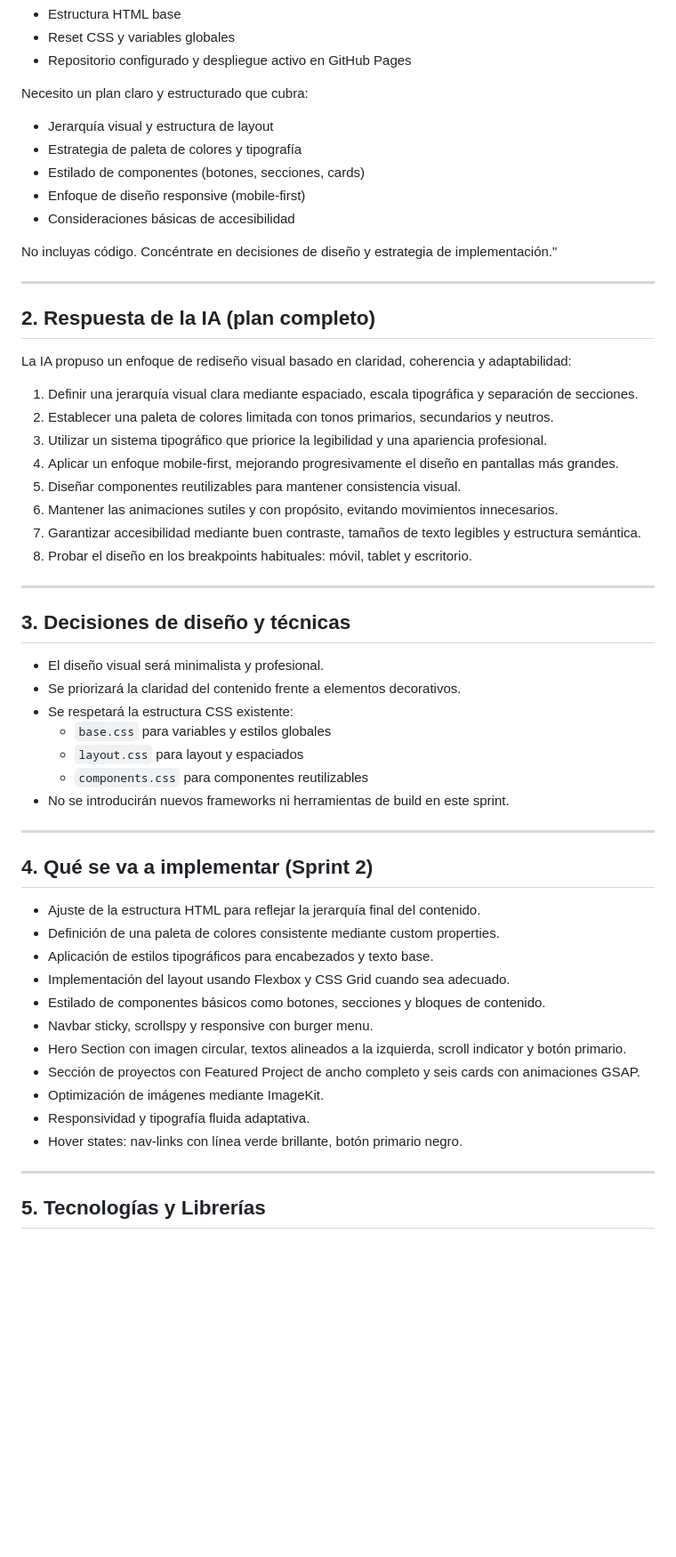
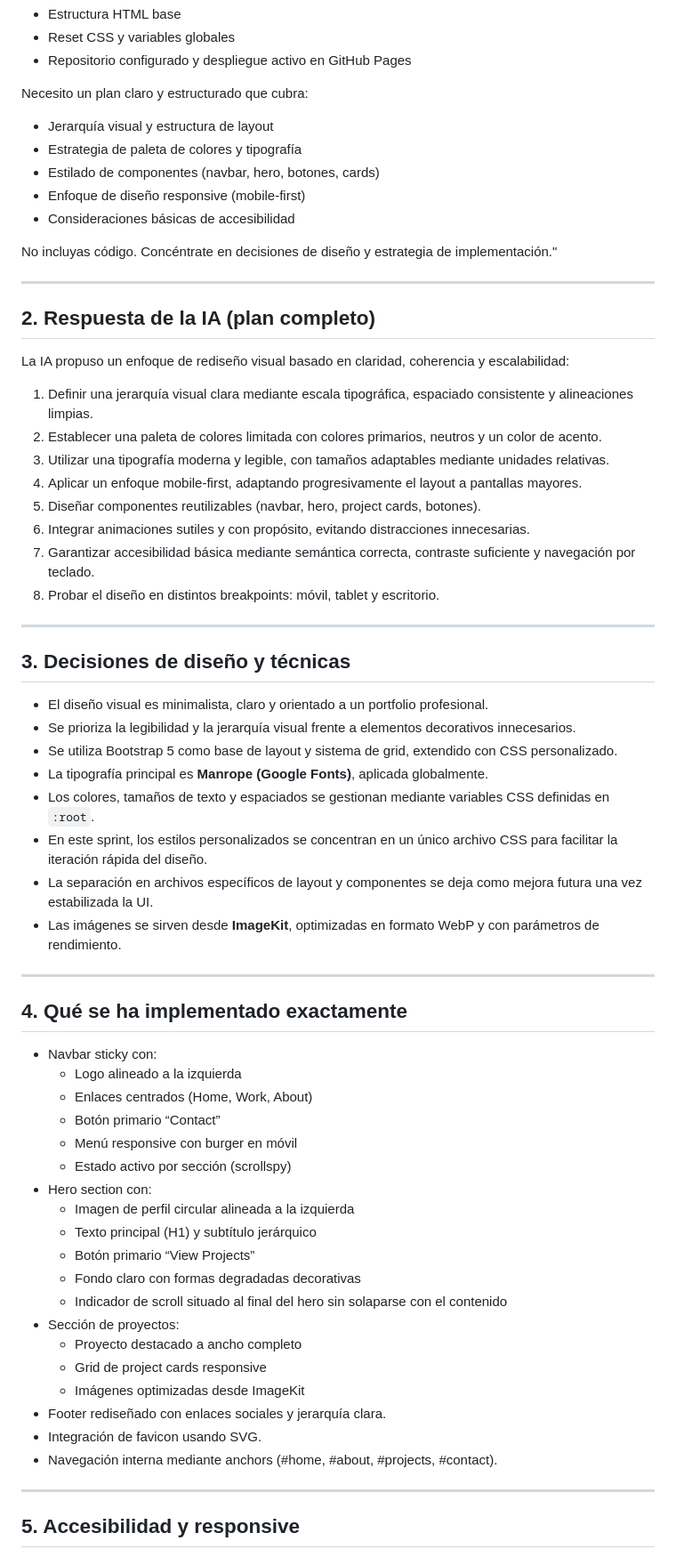
Before and after one commit to carlikgr/kcarly-portfolio, a Markdown page: docs/plan2.md, the part around one of its changes. Shown at 89% size. GitHub-like rendering; blank space fills up the shorter version.

Commit message:
docs(plan2): update Sprint 2 documentation to reflect current CSS structure

```diff
--- a/docs/plan2.md
+++ b/docs/plan2.md
@@ -11,7 +11,7 @@ El proyecto ya cuenta con:
 Necesito un plan claro y estructurado que cubra:
 - Jerarquía visual y estructura de layout
 - Estrategia de paleta de colores y tipografía
-- Estilado de componentes (botones, secciones, cards)
+- Estilado de componentes (navbar, hero, botones, cards)
 - Enfoque de diseño responsive (mobile-first)
 - Consideraciones básicas de accesibilidad
 
@@ -22,46 +22,55 @@ Concéntrate en decisiones de diseño y estrategia de implementación."
 
 ## 2. Respuesta de la IA (plan completo)
 
-La IA propuso un enfoque de rediseño visual basado en claridad, coherencia y adaptabilidad:
+La IA propuso un enfoque de rediseño visual basado en claridad, coherencia y escalabilidad:
 
-1. Definir una jerarquía visual clara mediante espaciado, escala tipográfica y separación de secciones.
-2. Establecer una paleta de colores limitada con tonos primarios, secundarios y neutros.
-3. Utilizar un sistema tipográfico que priorice la legibilidad y una apariencia profesional.
-4. Aplicar un enfoque mobile-first, mejorando progresivamente el diseño en pantallas más grandes.
-5. Diseñar componentes reutilizables para mantener consistencia visual.
-6. Mantener las animaciones sutiles y con propósito, evitando movimientos innecesarios.
-7. Garantizar accesibilidad mediante buen contraste, tamaños de texto legibles y estructura semántica.
-8. Probar el diseño en los breakpoints habituales: móvil, tablet y escritorio.
+1. Definir una jerarquía visual clara mediante escala tipográfica, espaciado consistente y alineaciones limpias.
+2. Establecer una paleta de colores limitada con colores primarios, neutros y un color de acento.
+3. Utilizar una tipografía moderna y legible, con tamaños adaptables mediante unidades relativas.
+4. Aplicar un enfoque mobile-first, adaptando progresivamente el layout a pantallas mayores.
+5. Diseñar componentes reutilizables (navbar, hero, project cards, botones).
+6. Integrar animaciones sutiles y con propósito, evitando distracciones innecesarias.
+7. Garantizar accesibilidad básica mediante semántica correcta, contraste suficiente y navegación por teclado.
+8. Probar el diseño en distintos breakpoints: móvil, tablet y escritorio.
 
 ---
 
 ## 3. Decisiones de diseño y técnicas
 
-- El diseño visual será minimalista y profesional.
-- Se priorizará la claridad del contenido frente a elementos decorativos.
-- Se respetará la estructura CSS existente:
-  - `base.css` para variables y estilos globales
-  - `layout.css` para layout y espaciados
-  - `components.css` para componentes reutilizables
-- No se introducirán nuevos frameworks ni herramientas de build en este sprint.
+- El diseño visual es minimalista, claro y orientado a un portfolio profesional.
+- Se prioriza la legibilidad y la jerarquía visual frente a elementos decorativos innecesarios.
+- Se utiliza Bootstrap 5 como base de layout y sistema de grid, extendido con CSS personalizado.
+- La tipografía principal es **Manrope (Google Fonts)**, aplicada globalmente.
+- Los colores, tamaños de texto y espaciados se gestionan mediante variables CSS definidas en `:root`.
+- En este sprint, los estilos personalizados se concentran en un único archivo CSS para facilitar la iteración rápida del diseño.
+- La separación en archivos específicos de layout y componentes se deja como mejora futura una vez estabilizada la UI.
+- Las imágenes se sirven desde **ImageKit**, optimizadas en formato WebP y con parámetros de rendimiento.
 
 ---
 
-## 4. Qué se va a implementar (Sprint 2)
+## 4. Qué se ha implementado exactamente
 
-- Ajuste de la estructura HTML para reflejar la jerarquía final del contenido.
-- Definición de una paleta de colores consistente mediante custom properties.
-- Aplicación de estilos tipográficos para encabezados y texto base.
-- Implementación del layout usando Flexbox y CSS Grid cuando sea adecuado.
-- Estilado de componentes básicos como botones, secciones y bloques de contenido.
-- Navbar sticky, scrollspy y responsive con burger menu.
-- Hero Section con imagen circular, textos alineados a la izquierda, scroll indicator y botón primario.
-- Sección de proyectos con Featured Project de ancho completo y seis cards con animaciones GSAP.
-- Optimización de imágenes mediante ImageKit.
-- Responsividad y tipografía fluida adaptativa.
-- Hover states: nav-links con línea verde brillante, botón primario negro.
+- Navbar sticky con:
+  - Logo alineado a la izquierda
+  - Enlaces centrados (Home, Work, About)
+  - Botón primario “Contact”
+  - Menú responsive con burger en móvil
+  - Estado activo por sección (scrollspy)
+- Hero section con:
+  - Imagen de perfil circular alineada a la izquierda
+  - Texto principal (H1) y subtítulo jerárquico
+  - Botón primario “View Projects”
+  - Fondo claro con formas degradadas decorativas
+  - Indicador de scroll situado al final del hero sin solaparse con el contenido
+- Sección de proyectos:
+  - Proyecto destacado a ancho completo
+  - Grid de project cards responsive
+  - Imágenes optimizadas desde ImageKit
+- Footer rediseñado con enlaces sociales y jerarquía clara.
+- Integración de favicon usando SVG.
+- Navegación interna mediante anchors (#home, #about, #projects, #contact).
 
 ---
 
-## 5. Tecnologías y Librerías
+## 5. Accesibilidad y responsive
 
```
Also changed, not shown: other parts of docs/plan2.md (+19 -7 lines).
